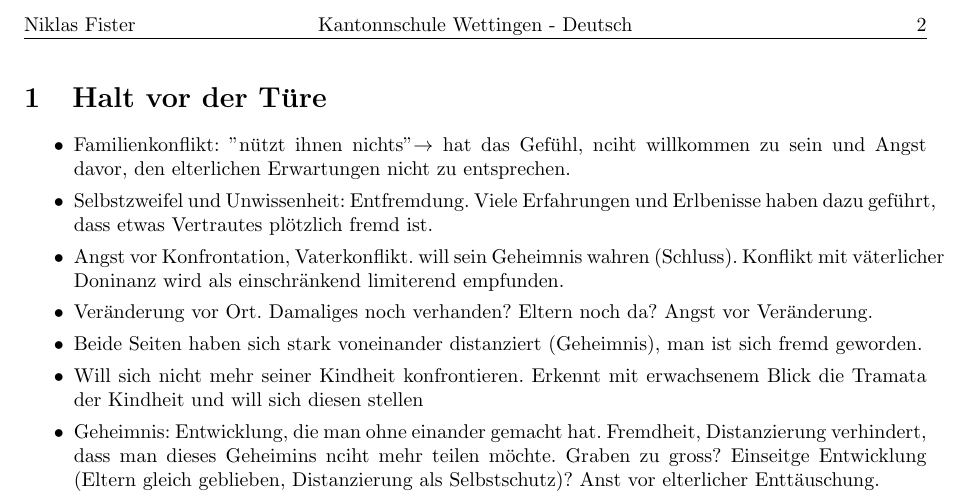
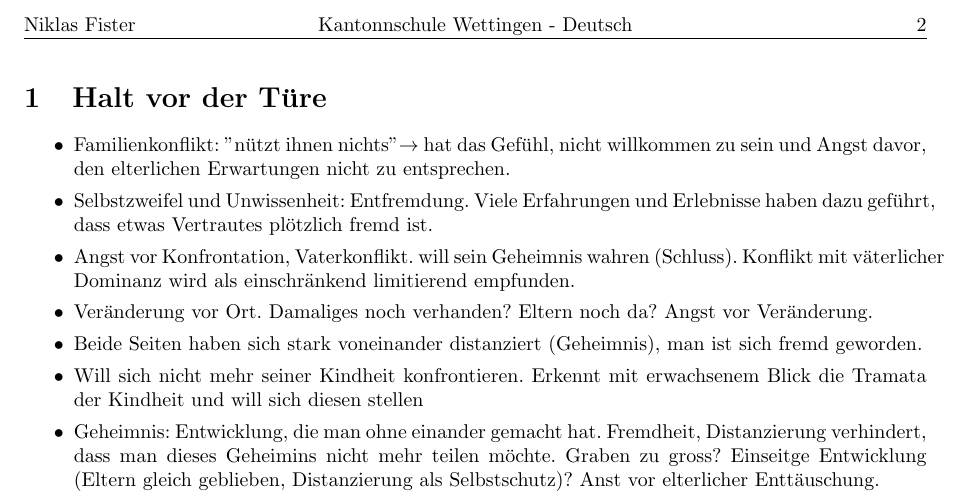
Before and after one commit to Bothriopsis/LaTeX_School_Kantonsschule, a LaTeX document (German/Literatur/Kafka/Heimkehr/introduction.tex): part of page 2 of 2, cut so that both start at the same text. Compiled offline with pdfLaTeX.

Commit message:
grammaire

```diff
--- a/German/Literatur/Kafka/Heimkehr/introduction.tex
+++ b/German/Literatur/Kafka/Heimkehr/introduction.tex
@@ -27,13 +27,13 @@
 
 \section{Halt vor der Türe}
 \begin{itemize}[parsep=0pt]
-    \item Familienkonflikt: "nützt ihnen nichts" $\rightarrow$ hat das Gefühl, nciht willkommen zu sein und Angst davor, den elterlichen Erwartungen nicht zu entsprechen.
-    \item Selbstzweifel und Unwissenheit: Entfremdung. Viele Erfahrungen und Erlbenisse haben dazu geführt, dass etwas Vertrautes plötzlich fremd ist.
-    \item Angst vor Konfrontation, Vaterkonflikt. will sein Geheimnis wahren (Schluss). Konflikt mit väterlicher Doninanz wird als einschränkend limiterend empfunden.
+    \item Familienkonflikt: "nützt ihnen nichts" $\rightarrow$ hat das Gefühl, nicht willkommen zu sein und Angst davor, den elterlichen Erwartungen nicht zu entsprechen.
+    \item Selbstzweifel und Unwissenheit: Entfremdung. Viele Erfahrungen und Erlebnisse haben dazu geführt, dass etwas Vertrautes plötzlich fremd ist.
+    \item Angst vor Konfrontation, Vaterkonflikt. will sein Geheimnis wahren (Schluss). Konflikt mit väterlicher Dominanz wird als einschränkend limitierend empfunden.
     \item Veränderung vor Ort. Damaliges noch verhanden? Eltern noch da? Angst vor Veränderung.
     \item Beide Seiten haben sich stark voneinander distanziert (Geheimnis), man ist sich fremd geworden.
     \item Will sich nicht mehr seiner Kindheit konfrontieren. Erkennt mit erwachsenem Blick die Tramata der Kindheit und will sich diesen stellen
-    \item Geheimnis: Entwicklung, die man ohne einander gemacht hat. Fremdheit, Distanzierung verhindert, dass man dieses Geheimins nciht mehr teilen möchte. Graben zu gross? Einseitge Entwicklung (Eltern gleich geblieben, Distanzierung als Selbstschutz)? Anst vor elterlicher Enttäuschung.
+    \item Geheimnis: Entwicklung, die man ohne einander gemacht hat. Fremdheit, Distanzierung verhindert, dass man dieses Geheimins nicht mehr teilen möchte. Graben zu gross? Einseitge Entwicklung (Eltern gleich geblieben, Distanzierung als Selbstschutz)? Anst vor elterlicher Enttäuschung.
     \item Gamilie muss den ersten Schritt tun $\rightarrow$ Zweifel und Zögern eine zu grosse Hürde / Positiv, da er erwachsen geworden ist. Ist nun seine eigene Familie...
 \end{itemize}
 \end{document}
```
Also changed, not shown: German/Literatur/Kafka/Heimkehr/introduction.pdf, 3 other files.
